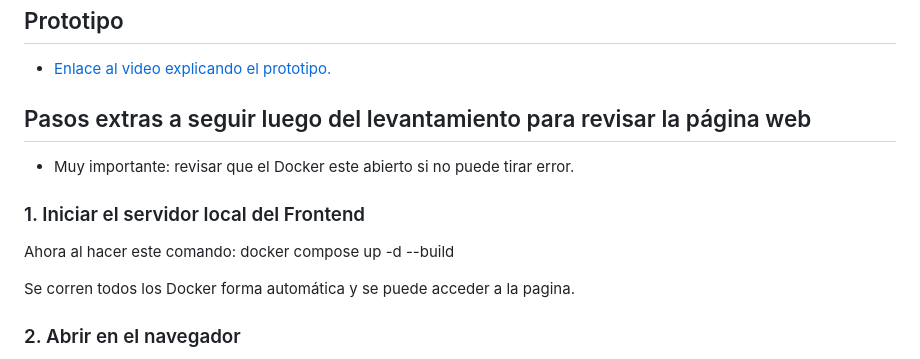
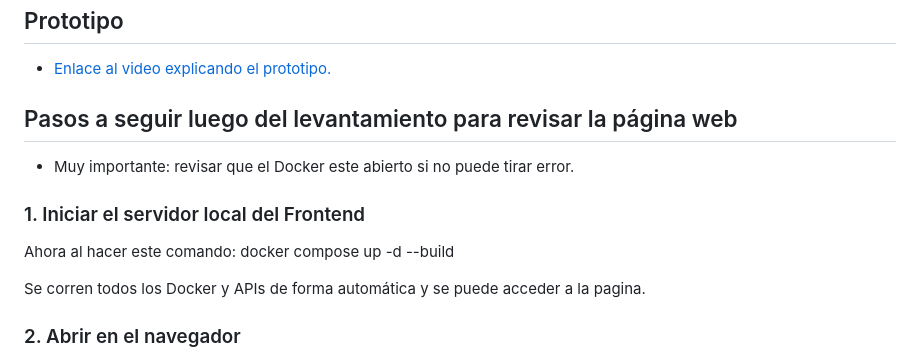
Before and after one commit to Pvuliq/Analisis-, a Markdown page: README.md, the part around the change. Rendered like a GitHub page.

Commit message:
Update README with clearer instructions
Corrected typos and improved clarity in instructions.

```diff
--- a/README.md
+++ b/README.md
@@ -26,7 +26,7 @@ Para utilizar el proyecto base debe tener instalado [Node.js](https://nodejs.org
 ## Prototipo
 * [Enlace al video explicando el prototipo.](https://youtu.be/3jvmSkmgGNc)
 
-## Pasos extras a seguir luego del levantamiento para revisar la página web
+## Pasos a seguir luego del levantamiento para revisar la página web
 
 - Muy importante: revisar que el Docker este abierto si no puede tirar error.
 
@@ -34,7 +34,7 @@ Para utilizar el proyecto base debe tener instalado [Node.js](https://nodejs.org
 
 Ahora al hacer este comando: docker compose up -d --build
 
-Se corren todos los Docker forma automática y se puede acceder a la pagina.
+Se corren todos los Docker y APIs de forma automática y se puede acceder a la pagina.
 
 ### 2. Abrir en el navegador
 
```
